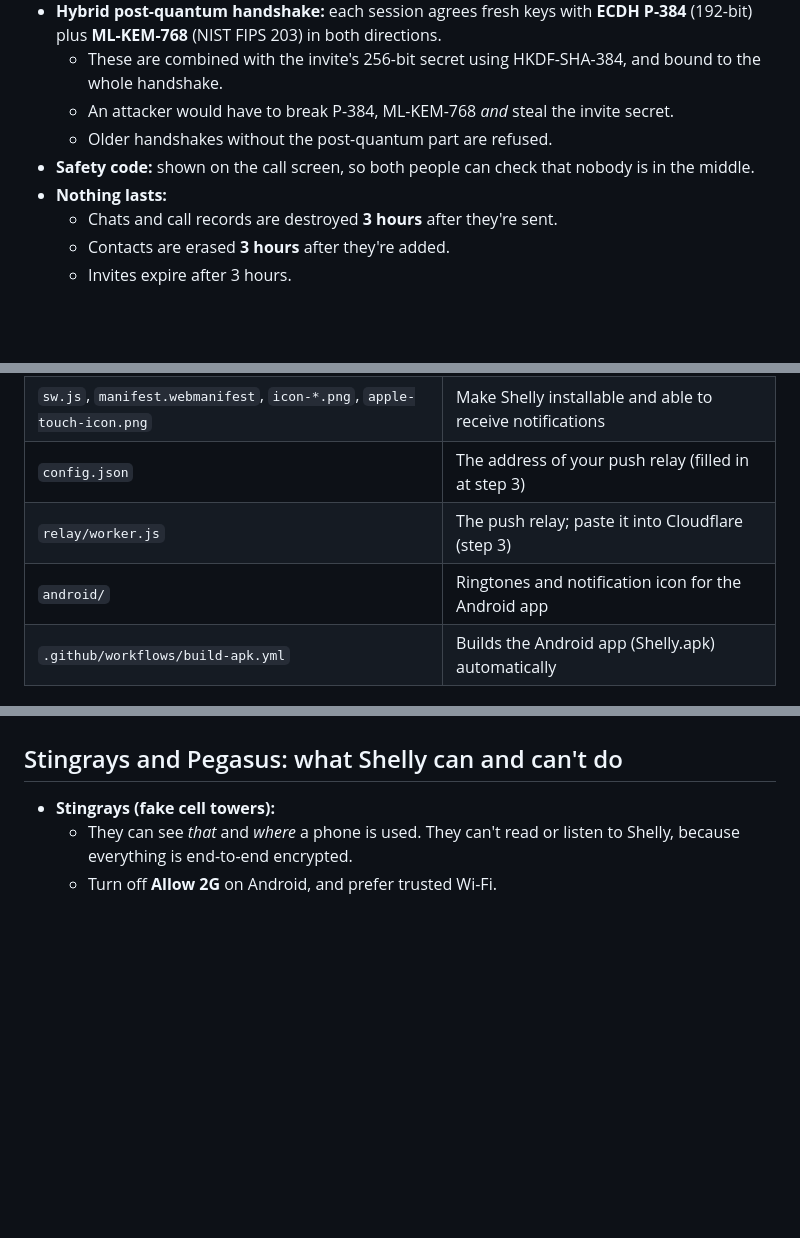
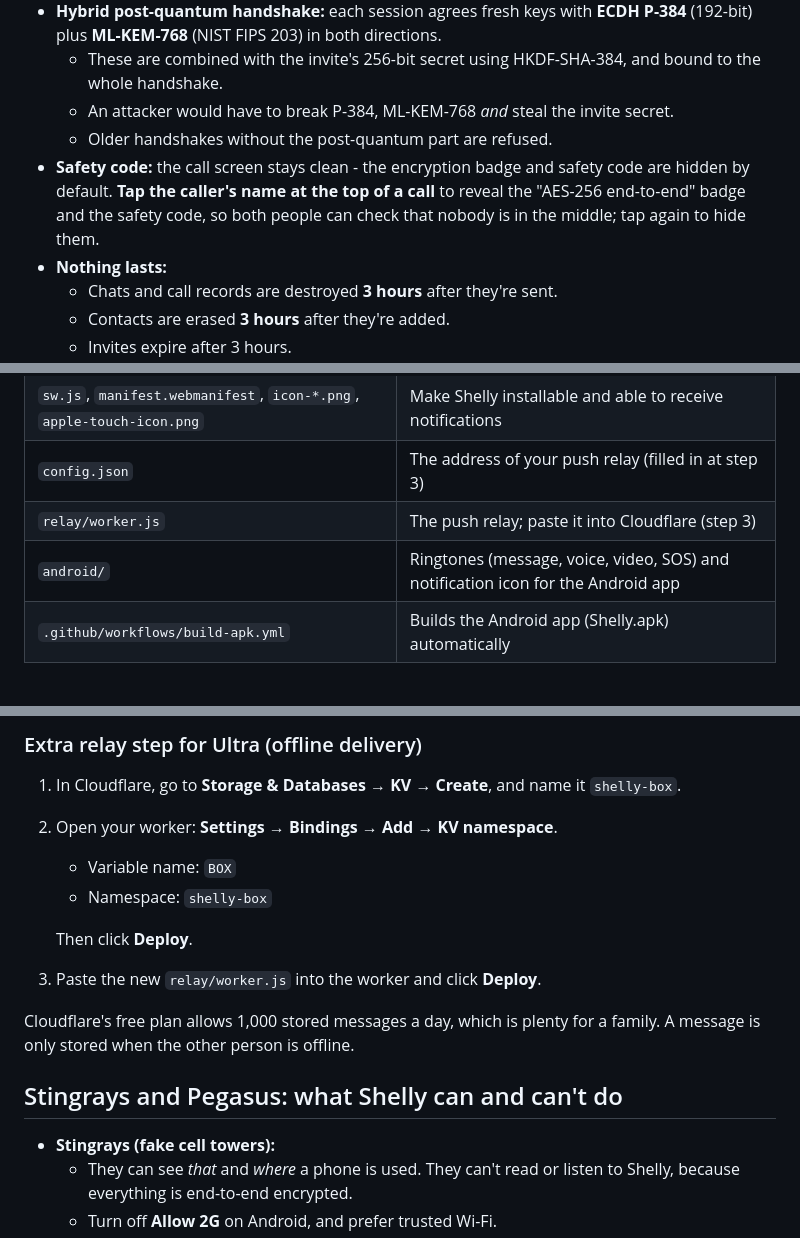
Before and after one commit to BajanBob/Shelly, a Markdown page: README.md, 3 parts joined by grey strips. Drawn GitHub-style; blank space fills up the shorter version.

```diff
--- a/README.md
+++ b/README.md
@@ -8,7 +8,7 @@ Private chat, voice and video calls with the people you invite, with a calypso f
   - These are combined with the invite's 256-bit secret using HKDF-SHA-384, and bound to the whole handshake.
   - An attacker would have to break P-384, ML-KEM-768 *and* steal the invite secret.
   - Older handshakes without the post-quantum part are refused.
-- **Safety code:** shown on the call screen, so both people can check that nobody is in the middle.
+- **Safety code:** the call screen stays clean - the encryption badge and safety code are hidden by default. **Tap the caller's name at the top of a call** to reveal the "AES-256 end-to-end" badge and the safety code, so both people can check that nobody is in the middle; tap again to hide them.
 - **Nothing lasts:**
   - Chats and call records are destroyed **3 hours** after they're sent.
   - Contacts are erased **3 hours** after they're added.
@@ -34,7 +34,7 @@ Private chat, voice and video calls with the people you invite, with a calypso f
 | `sw.js`, `manifest.webmanifest`, `icon-*.png`, `apple-touch-icon.png` | Make Shelly installable and able to receive notifications |
 | `config.json` | The address of your push relay (filled in at step 3) |
 | `relay/worker.js` | The push relay; paste it into Cloudflare (step 3) |
-| `android/` | Ringtones and notification icon for the Android app |
+| `android/` | Ringtones (message, voice, video, SOS) and notification icon for the Android app |
 | `.github/workflows/build-apk.yml` | Builds the Android app (Shelly.apk) automatically |
 
 ## Setup
@@ -87,3 +122,14 @@ Shelly is then at **https://bajanbob.github.io/Shelly/**.
+### Extra relay step for Ultra (offline delivery)
+1. In Cloudflare, go to **Storage & Databases → KV → Create**, and name it `shelly-box`.
+2. Open your worker: **Settings → Bindings → Add → KV namespace**.
+   - Variable name: `BOX`
+   - Namespace: `shelly-box`
+
+   Then click **Deploy**.
+3. Paste the new `relay/worker.js` into the worker and click **Deploy**.
+
+Cloudflare's free plan allows 1,000 stored messages a day, which is plenty for a family. A message is only stored when the other person is offline.
+
 ## Stingrays and Pegasus: what Shelly can and can't do
 
 - **Stingrays (fake cell towers):**
```
Also changed, not shown: other parts of README.md (+35 -0 lines).
